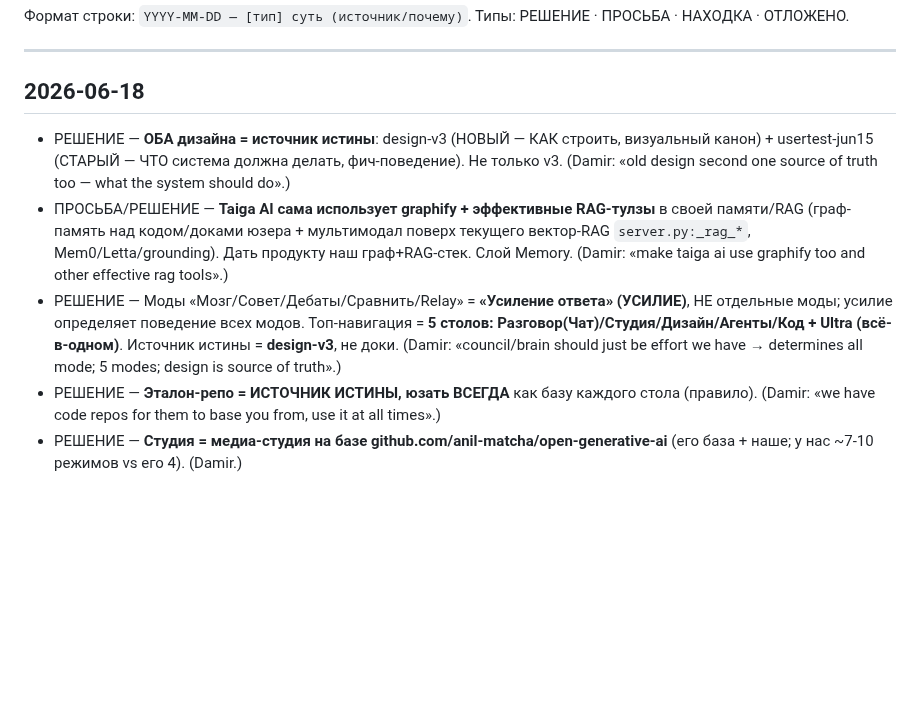
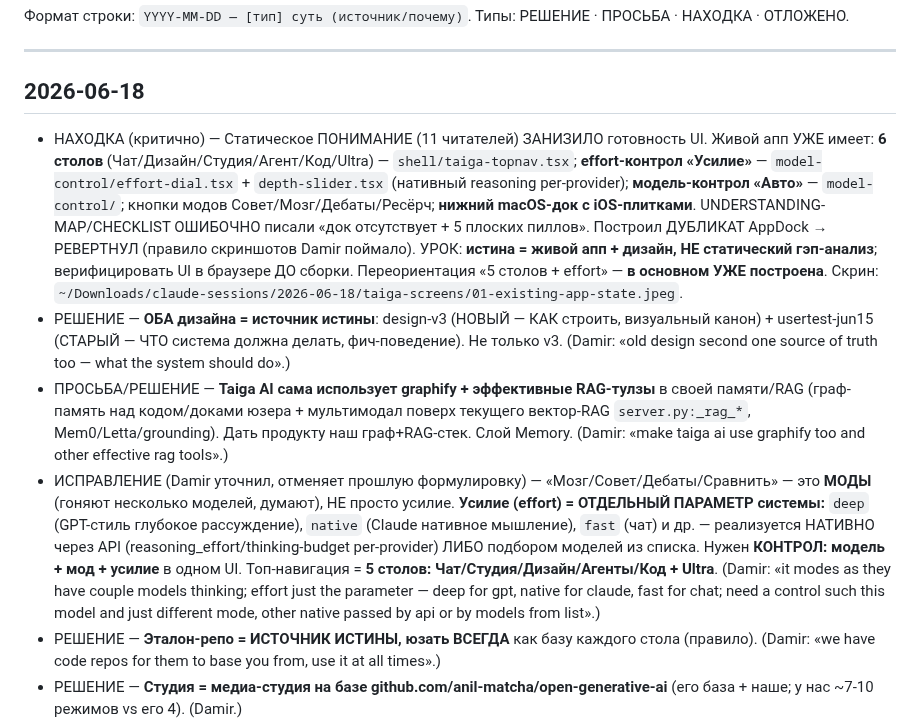
Before and after one commit to d14life/taiga-backend, a Markdown page: docs/DECISIONS-LOG.md, the part around the change. Rendered like a GitHub page; blank space fills up the shorter version.

Commit message:
docs(decisions): CRITICAL — UI more complete than static understanding; reverted duplicate dock; running app=truth
Co-Authored-By: Claude Opus 4.8 (1M context) <noreply@anthropic.com>

```diff
--- a/docs/DECISIONS-LOG.md
+++ b/docs/DECISIONS-LOG.md
@@ -9,9 +9,10 @@
 ---
 
 ## 2026-06-18
+- НАХОДКА (критично) — Статическое ПОНИМАНИЕ (11 читателей) ЗАНИЗИЛО готовность UI. Живой апп УЖЕ имеет: **6 столов** (Чат/Дизайн/Студия/Агент/Код/Ultra) — `shell/taiga-topnav.tsx`; **effort-контрол «Усилие»** — `model-control/effort-dial.tsx` + `depth-slider.tsx` (нативный reasoning per-provider); **модель-контрол «Авто»** — `model-control/`; кнопки модов Совет/Мозг/Дебаты/Ресёрч; **нижний macOS-док с iOS-плитками**. UNDERSTANDING-MAP/CHECKLIST ОШИБОЧНО писали «док отсутствует + 5 плоских пиллов». Построил ДУБЛИКАТ AppDock → РЕВЕРТНУЛ (правило скриншотов Damir поймало). УРОК: **истина = живой апп + дизайн, НЕ статический гэп-анализ**; верифицировать UI в браузере ДО сборки. Переориентация «5 столов + effort» — **в основном УЖЕ построена**. Скрин: `~/Downloads/claude-sessions/2026-06-18/taiga-screens/01-existing-app-state.jpeg`.
 - РЕШЕНИЕ — **ОБА дизайна = источник истины**: design-v3 (НОВЫЙ — КАК строить, визуальный канон) + usertest-jun15 (СТАРЫЙ — ЧТО система должна делать, фич-поведение). Не только v3. (Damir: «old design second one source of truth too — what the system should do».)
 - ПРОСЬБА/РЕШЕНИЕ — **Taiga AI сама использует graphify + эффективные RAG-тулзы** в своей памяти/RAG (граф-память над кодом/доками юзера + мультимодал поверх текущего вектор-RAG `server.py:_rag_*`, Mem0/Letta/grounding). Дать продукту наш граф+RAG-стек. Слой Memory. (Damir: «make taiga ai use graphify too and other effective rag tools».)
-- РЕШЕНИЕ — Моды «Мозг/Совет/Дебаты/Сравнить/Relay» = **«Усиление ответа» (УСИЛИЕ)**, НЕ отдельные моды; усилие определяет поведение всех модов. Топ-навигация = **5 столов: Разговор(Чат)/Студия/Дизайн/Агенты/Код + Ultra (всё-в-одном)**. Источник истины = **design-v3**, не доки. (Damir: «council/brain should just be effort we have → determines all mode; 5 modes; design is source of truth».)
+- ИСПРАВЛЕНИЕ (Damir уточнил, отменяет прошлую формулировку) — «Мозг/Совет/Дебаты/Сравнить» — это **МОДЫ** (гоняют несколько моделей, думают), НЕ просто усилие. **Усилие (effort) = ОТДЕЛЬНЫЙ ПАРАМЕТР системы:** `deep` (GPT-стиль глубокое рассуждение), `native` (Claude нативное мышление), `fast` (чат) и др. — реализуется НАТИВНО через API (reasoning_effort/thinking-budget per-provider) ЛИБО подбором моделей из списка. Нужен **КОНТРОЛ: модель + мод + усилие** в одном UI. Топ-навигация = **5 столов: Чат/Студия/Дизайн/Агенты/Код + Ultra**. (Damir: «it modes as they have couple models thinking; effort just the parameter — deep for gpt, native for claude, fast for chat; need a control such this model and just different mode, other native passed by api or by models from list».)
 - РЕШЕНИЕ — **Эталон-репо = ИСТОЧНИК ИСТИНЫ, юзать ВСЕГДА** как базу каждого стола (правило). (Damir: «we have code repos for them to base you from, use it at all times».)
 - РЕШЕНИЕ — **Студия = медиа-студия на базе github.com/anil-matcha/open-generative-ai** (его база + наше; у нас ~7-10 режимов vs его 4). (Damir.)
 - ОТЛОЖЕНО — github.com/clawnify/open-studio (ComfyUI-подобное) → PARKED, на потом. (Damir: «leave for later».)
```
